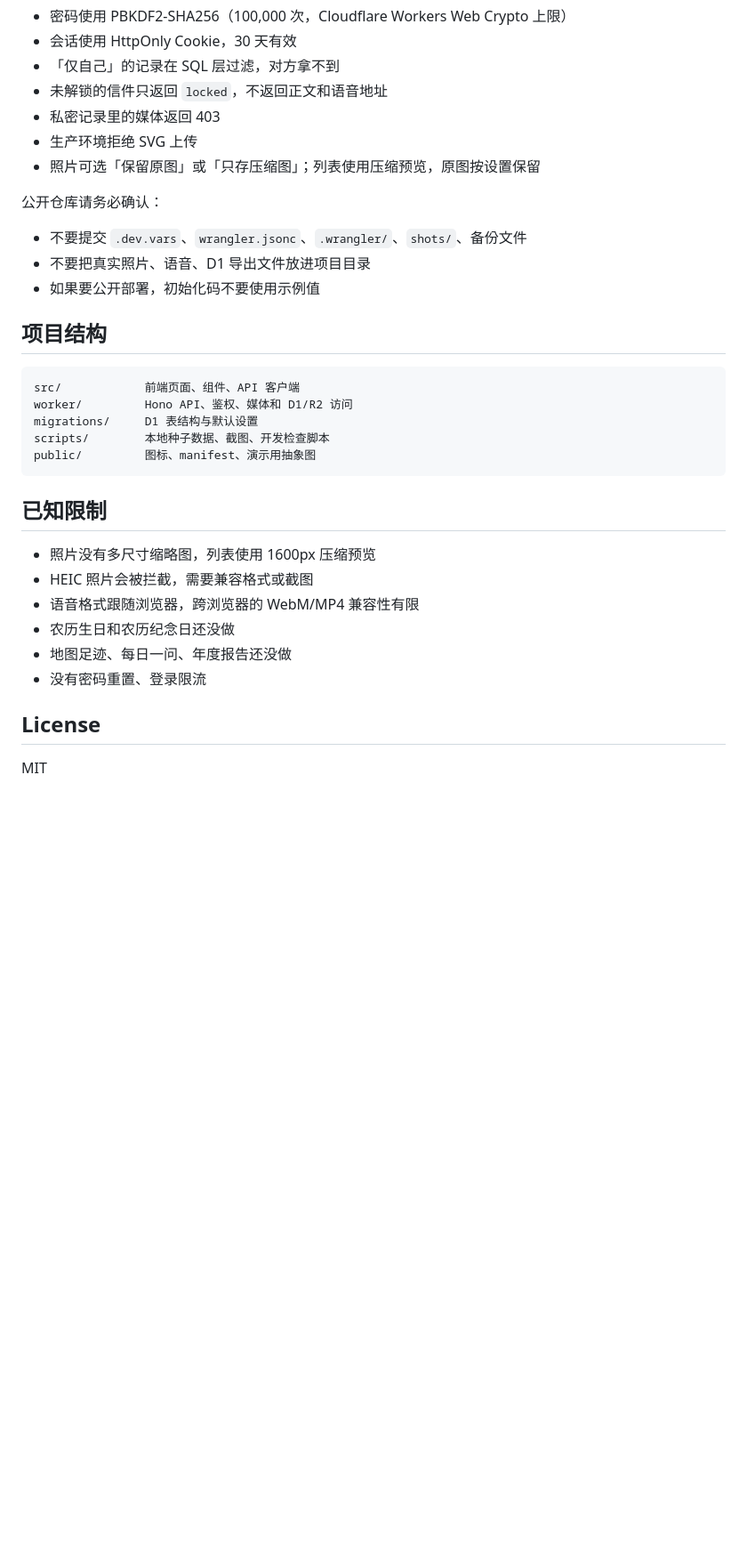
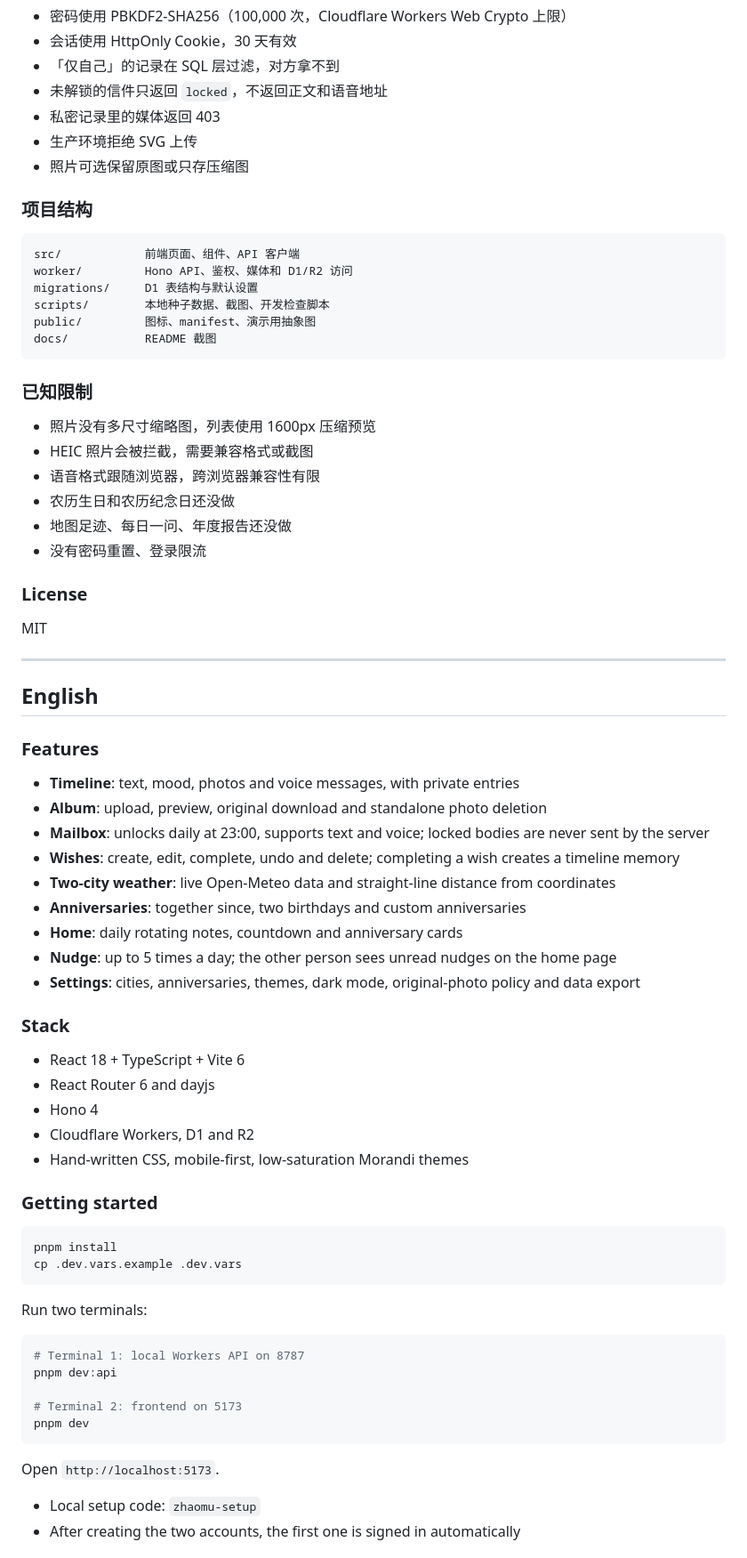
Before and after one commit to ShanFuM/zhaomu, a Markdown page: README.md, the part around one of its changes. Shown at 89% size. GitHub-like rendering; blank space fills up the shorter version.

````diff
--- a/README.md
+++ b/README.md
@@ -108,15 +124,9 @@ npx wrangler deploy
 - 未解锁的信件只返回 `locked`，不返回正文和语音地址
 - 私密记录里的媒体返回 403
 - 生产环境拒绝 SVG 上传
-- 照片可选「保留原图」或「只存压缩图」；列表使用压缩预览，原图按设置保留
+- 照片可选保留原图或只存压缩图
 
-公开仓库请务必确认：
-
-- 不要提交 `.dev.vars`、`wrangler.jsonc`、`.wrangler/`、`shots/`、备份文件
-- 不要把真实照片、语音、D1 导出文件放进项目目录
-- 如果要公开部署，初始化码不要使用示例值
-
-## 项目结构
+### 项目结构
 
 ```text
 src/            前端页面、组件、API 客户端
@@ -124,17 +134,65 @@ worker/         Hono API、鉴权、媒体和 D1/R2 访问
 migrations/     D1 表结构与默认设置
 scripts/        本地种子数据、截图、开发检查脚本
 public/         图标、manifest、演示用抽象图
+docs/           README 截图
 ```
 
-## 已知限制
+### 已知限制
 
 - 照片没有多尺寸缩略图，列表使用 1600px 压缩预览
 - HEIC 照片会被拦截，需要兼容格式或截图
-- 语音格式跟随浏览器，跨浏览器的 WebM/MP4 兼容性有限
+- 语音格式跟随浏览器，跨浏览器兼容性有限
 - 农历生日和农历纪念日还没做
 - 地图足迹、每日一问、年度报告还没做
 - 没有密码重置、登录限流
 
-## License
+### License
 
 MIT
+
+---
+
+## English
+
+### Features
+
+- **Timeline**: text, mood, photos and voice messages, with private entries
+- **Album**: upload, preview, original download and standalone photo deletion
+- **Mailbox**: unlocks daily at 23:00, supports text and voice; locked bodies are never sent by the server
+- **Wishes**: create, edit, complete, undo and delete; completing a wish creates a timeline memory
+- **Two-city weather**: live Open-Meteo data and straight-line distance from coordinates
+- **Anniversaries**: together since, two birthdays and custom anniversaries
+- **Home**: daily rotating notes, countdown and anniversary cards
+- **Nudge**: up to 5 times a day; the other person sees unread nudges on the home page
+- **Settings**: cities, anniversaries, themes, dark mode, original-photo policy and data export
+
+### Stack
+
+- React 18 + TypeScript + Vite 6
+- React Router 6 and dayjs
+- Hono 4
+- Cloudflare Workers, D1 and R2
+- Hand-written CSS, mobile-first, low-saturation Morandi themes
+
+### Getting started
+
+```bash
+pnpm install
+cp .dev.vars.example .dev.vars
+```
+
+Run two terminals:
+
+```bash
+# Terminal 1: local Workers API on 8787
+pnpm dev:api
+
+# Terminal 2: frontend on 5173
+pnpm dev
+```
+
+Open `http://localhost:5173`.
+
+- Local setup code: `zhaomu-setup`
+- After creating the two accounts, the first one is signed in automatically
+
````
Also changed, not shown: other parts of README.md (+124 -35 lines), docs/screenshots/album-viewer.png (added), docs/screenshots/album.png (added), docs/screenshots/home.png (added), docs/screenshots/mailbox.png (added), docs/screenshots/timeline.png (added), docs/screenshots/wishes.png (added), 1 other file.
